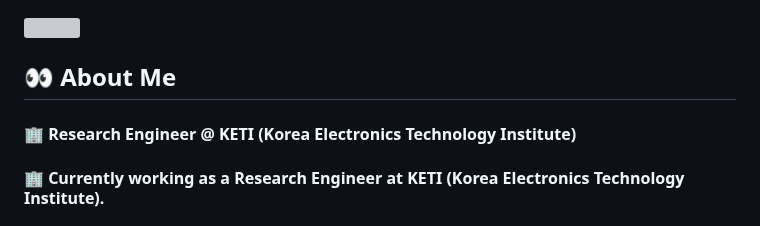
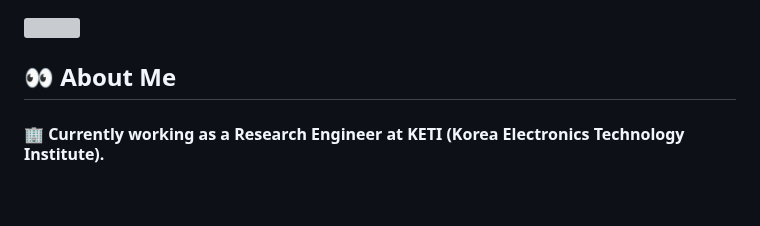
Before and after one commit to SooinJung/SooinJung, a Markdown page: README.md, the part around the change. Rendered like a GitHub page; blank space fills up the shorter version; grey boxes are pictures that could not be loaded.

```diff
--- a/README.md
+++ b/README.md
@@ -3,7 +3,6 @@
 
 ## 👀 About Me
 
-#### 🏢 Research Engineer @ KETI (Korea Electronics Technology Institute)
 #### 🏢 Currently working as a Research Engineer at KETI (Korea Electronics Technology Institute).
 #### 🌐 Developing an MQTT-based messaging platform and conducting research on Multi-Modal Large Language Models (MLLM) using CCTV data.
 #### :raising_hand: I am a software engineer from South Korea.<br/>
```
